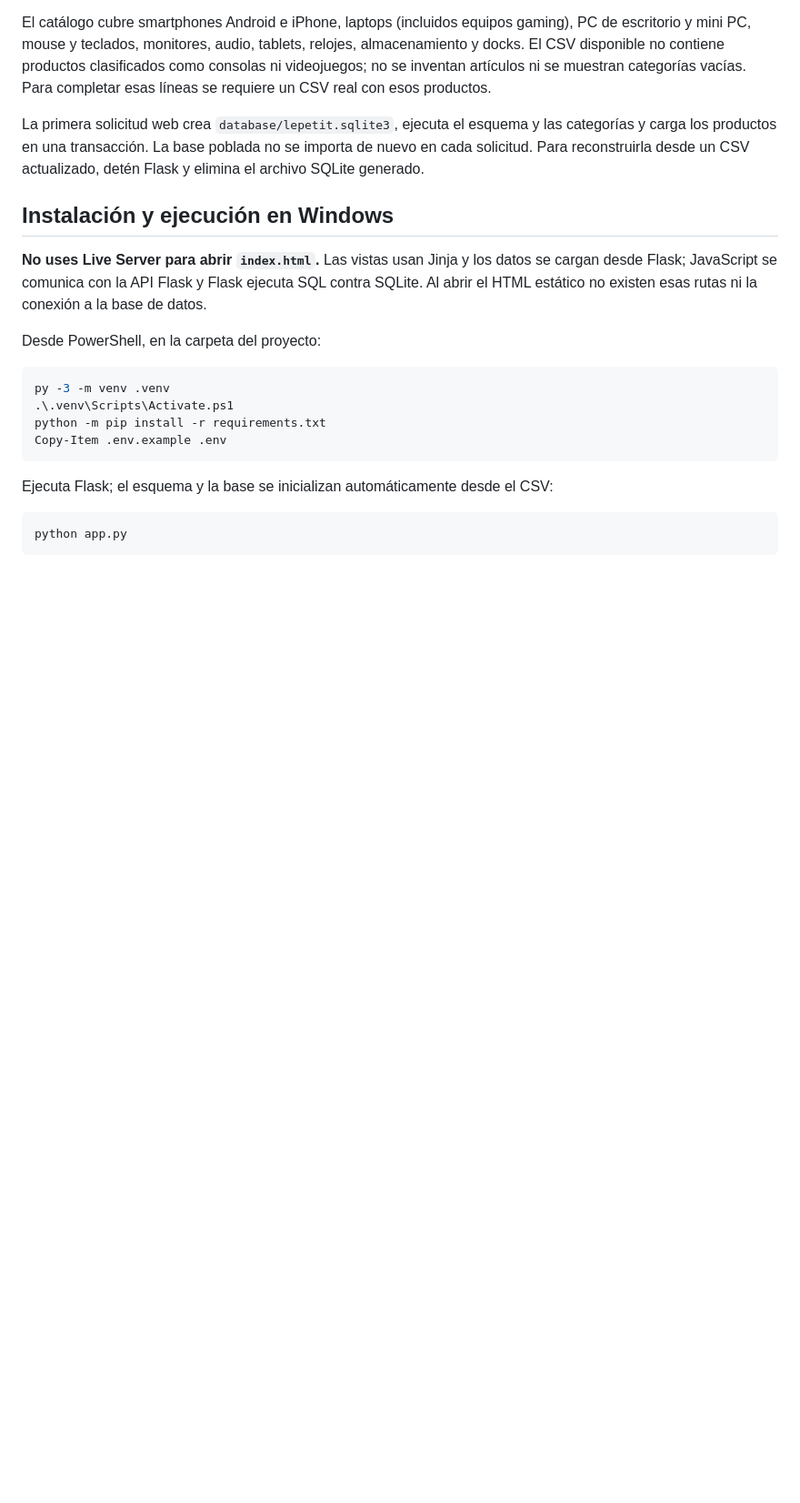
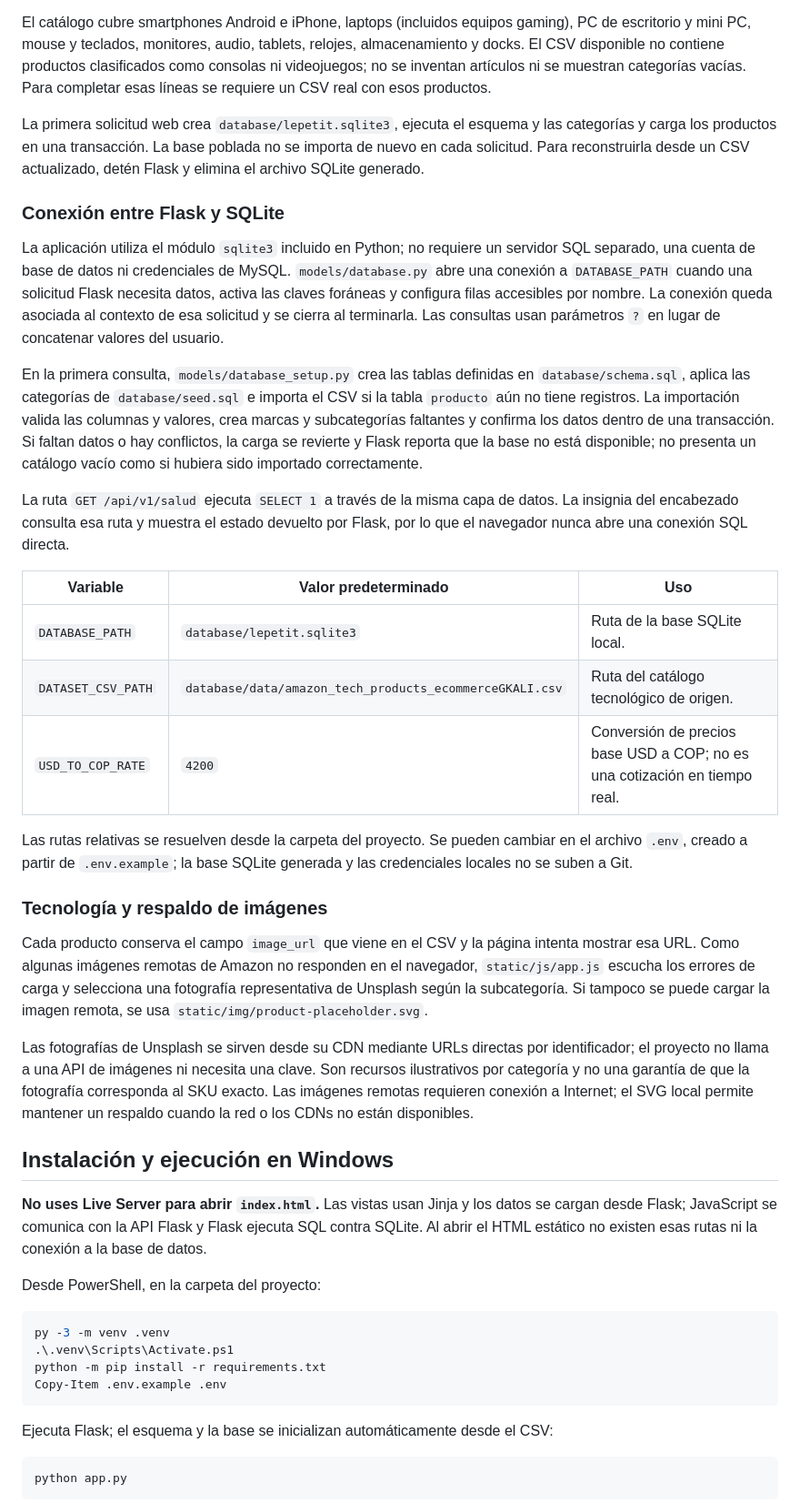
Before and after one commit to Juan2351/Tech_e-commerce, a Markdown page: README.md, the part around one of its changes. Shown at 91% size. Drawn GitHub-style; blank space fills up the shorter version.

Commit message:
Documentamos las conexiones de datos y el servicio de imágenes
Describimos el ciclo de conexión con SQLite, la carga inicial del catálogo, la verificación de salud y los respaldos de imágenes con Unsplash y SVG local.

Co-authored-by: Copilot <223556219+Copilot@users.noreply.github.com>

```diff
--- a/README.md
+++ b/README.md
@@ -135,6 +136,28 @@ Relaciones: marca 1:N producto; categoría principal 1:N subcategoría; subcateg
 El catálogo cubre smartphones Android e iPhone, laptops (incluidos equipos gaming), PC de escritorio y mini PC, mouse y teclados, monitores, audio, tablets, relojes, almacenamiento y docks. El CSV disponible no contiene productos clasificados como consolas ni videojuegos; no se inventan artículos ni se muestran categorías vacías. Para completar esas líneas se requiere un CSV real con esos productos.
 
 La primera solicitud web crea `database/lepetit.sqlite3`, ejecuta el esquema y las categorías y carga los productos en una transacción. La base poblada no se importa de nuevo en cada solicitud. Para reconstruirla desde un CSV actualizado, detén Flask y elimina el archivo SQLite generado.
+
+### Conexión entre Flask y SQLite
+
+La aplicación utiliza el módulo `sqlite3` incluido en Python; no requiere un servidor SQL separado, una cuenta de base de datos ni credenciales de MySQL. `models/database.py` abre una conexión a `DATABASE_PATH` cuando una solicitud Flask necesita datos, activa las claves foráneas y configura filas accesibles por nombre. La conexión queda asociada al contexto de esa solicitud y se cierra al terminarla. Las consultas usan parámetros `?` en lugar de concatenar valores del usuario.
+
+En la primera consulta, `models/database_setup.py` crea las tablas definidas en `database/schema.sql`, aplica las categorías de `database/seed.sql` e importa el CSV si la tabla `producto` aún no tiene registros. La importación valida las columnas y valores, crea marcas y subcategorías faltantes y confirma los datos dentro de una transacción. Si faltan datos o hay conflictos, la carga se revierte y Flask reporta que la base no está disponible; no presenta un catálogo vacío como si hubiera sido importado correctamente.
+
+La ruta `GET /api/v1/salud` ejecuta `SELECT 1` a través de la misma capa de datos. La insignia del encabezado consulta esa ruta y muestra el estado devuelto por Flask, por lo que el navegador nunca abre una conexión SQL directa.
+
+| Variable | Valor predeterminado | Uso |
+|---|---|---|
+| `DATABASE_PATH` | `database/lepetit.sqlite3` | Ruta de la base SQLite local. |
+| `DATASET_CSV_PATH` | `database/data/amazon_tech_products_ecommerceGKALI.csv` | Ruta del catálogo tecnológico de origen. |
+| `USD_TO_COP_RATE` | `4200` | Conversión de precios base USD a COP; no es una cotización en tiempo real. |
+
+Las rutas relativas se resuelven desde la carpeta del proyecto. Se pueden cambiar en el archivo `.env`, creado a partir de `.env.example`; la base SQLite generada y las credenciales locales no se suben a Git.
+
+### Tecnología y respaldo de imágenes
+
+Cada producto conserva el campo `image_url` que viene en el CSV y la página intenta mostrar esa URL. Como algunas imágenes remotas de Amazon no responden en el navegador, `static/js/app.js` escucha los errores de carga y selecciona una fotografía representativa de Unsplash según la subcategoría. Si tampoco se puede cargar la imagen remota, se usa `static/img/product-placeholder.svg`.
+
+Las fotografías de Unsplash se sirven desde su CDN mediante URLs directas por identificador; el proyecto no llama a una API de imágenes ni necesita una clave. Son recursos ilustrativos por categoría y no una garantía de que la fotografía corresponda al SKU exacto. Las imágenes remotas requieren conexión a Internet; el SVG local permite mantener un respaldo cuando la red o los CDNs no están disponibles.
 
 ## Instalación y ejecución en Windows
 
```
Also changed, not shown: other parts of README.md (+2 -1 lines).
